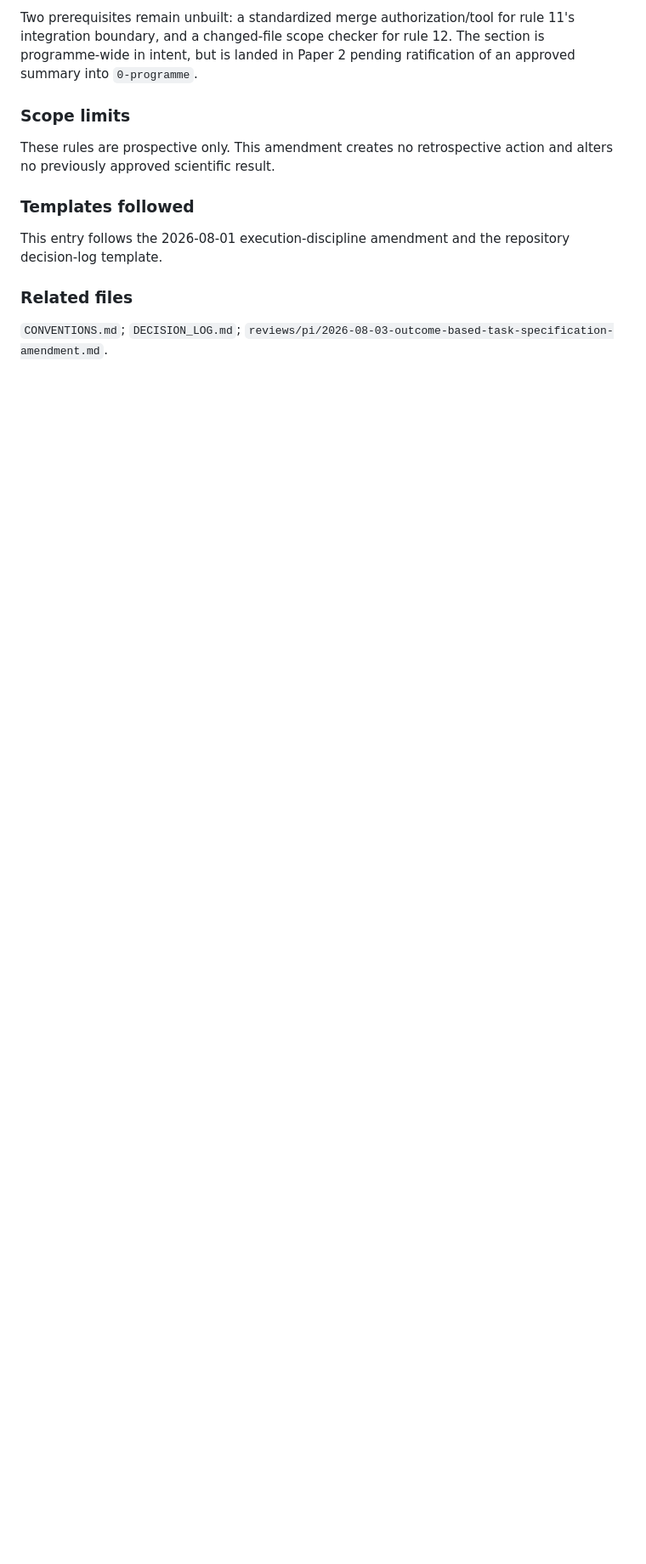
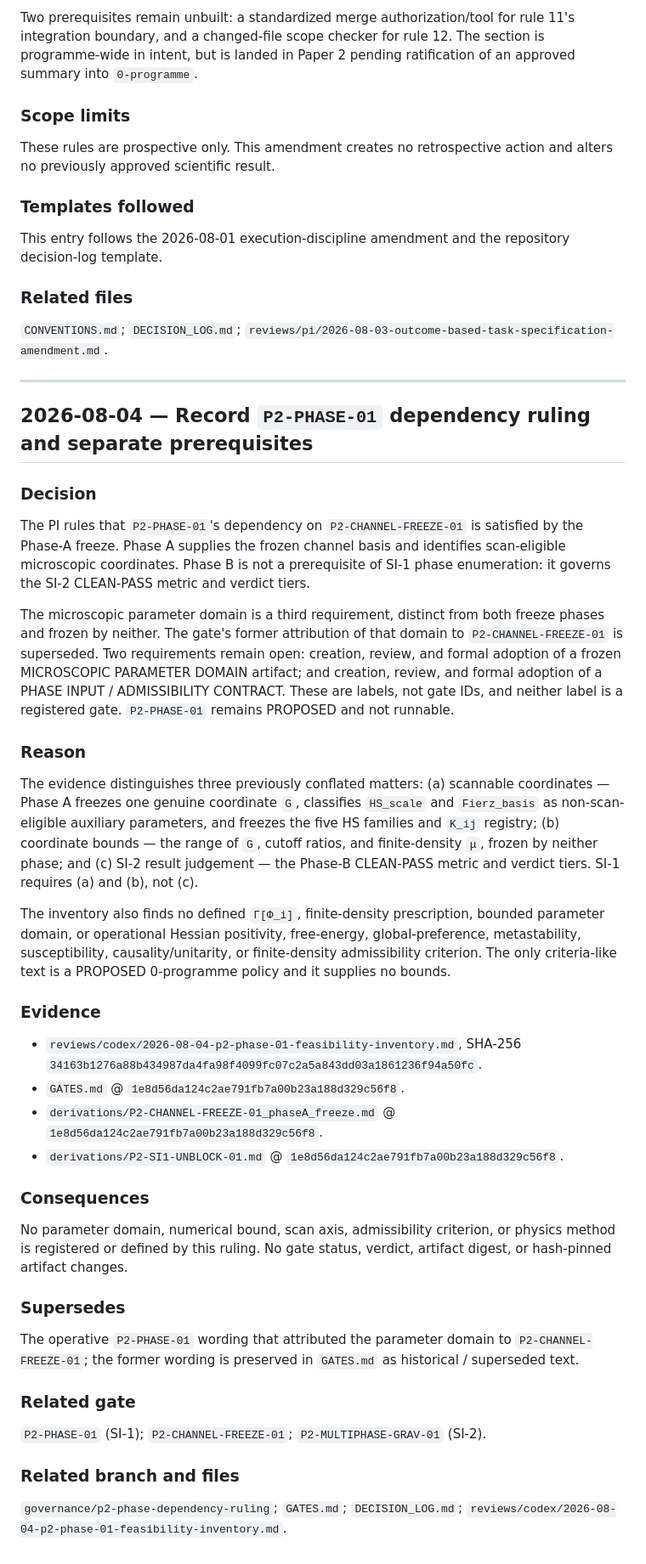
Before and after one commit to zetacheng/2-emergent-gravity, a Markdown page: DECISION_LOG.md, the part around the change. Shown at 85% size. GitHub-like rendering; blank space fills up the shorter version.

Commit message:
governance: rule P2-PHASE-01 Phase-A dependency; name unsatisfied prerequisites

```diff
--- a/DECISION_LOG.md
+++ b/DECISION_LOG.md
@@ -835,3 +835,70 @@ repository decision-log template.
 
 `CONVENTIONS.md`; `DECISION_LOG.md`;
 `reviews/pi/2026-08-03-outcome-based-task-specification-amendment.md`.
+
+---
+
+## 2026-08-04 — Record `P2-PHASE-01` dependency ruling and separate prerequisites
+
+### Decision
+
+The PI rules that `P2-PHASE-01`'s dependency on
+`P2-CHANNEL-FREEZE-01` is satisfied by the Phase-A freeze. Phase A supplies the
+frozen channel basis and identifies scan-eligible microscopic coordinates.
+Phase B is not a prerequisite of SI-1 phase enumeration: it governs the SI-2
+CLEAN-PASS metric and verdict tiers.
+
+The microscopic parameter domain is a third requirement, distinct from both
+freeze phases and frozen by neither. The gate's former attribution of that
+domain to `P2-CHANNEL-FREEZE-01` is superseded. Two requirements remain open:
+creation, review, and formal adoption of a frozen MICROSCOPIC PARAMETER DOMAIN
+artifact; and creation, review, and formal adoption of a PHASE INPUT /
+ADMISSIBILITY CONTRACT. These are labels, not gate IDs, and neither label is a
+registered gate. `P2-PHASE-01` remains PROPOSED and not runnable.
+
+### Reason
+
+The evidence distinguishes three previously conflated matters: (a) scannable
+coordinates — Phase A freezes one genuine coordinate `G`, classifies
+`HS_scale` and `Fierz_basis` as non-scan-eligible auxiliary parameters, and
+freezes the five HS families and `K_ij` registry; (b) coordinate bounds — the
+range of `G`, cutoff ratios, and finite-density `μ`, frozen by neither phase;
+and (c) SI-2 result judgement — the Phase-B CLEAN-PASS metric and verdict
+tiers. SI-1 requires (a) and (b), not (c).
+
+The inventory also finds no defined `Γ[Φ_i]`, finite-density prescription,
+bounded parameter domain, or operational Hessian positivity, free-energy,
+global-preference, metastability, susceptibility, causality/unitarity, or
+finite-density admissibility criterion. The only criteria-like text is a
+PROPOSED 0-programme policy and it supplies no bounds.
+
+### Evidence
+
+- `reviews/codex/2026-08-04-p2-phase-01-feasibility-inventory.md`, SHA-256
+  `34163b1276a88b434987da4fa98f4099fc07c2a5a843dd03a1861236f94a50fc`.
+- `GATES.md` @ `1e8d56da124c2ae791fb7a00b23a188d329c56f8`.
+- `derivations/P2-CHANNEL-FREEZE-01_phaseA_freeze.md` @
+  `1e8d56da124c2ae791fb7a00b23a188d329c56f8`.
+- `derivations/P2-SI1-UNBLOCK-01.md` @
+  `1e8d56da124c2ae791fb7a00b23a188d329c56f8`.
+
+### Consequences
+
+No parameter domain, numerical bound, scan axis, admissibility criterion, or
+physics method is registered or defined by this ruling. No gate status,
+verdict, artifact digest, or hash-pinned artifact changes.
+
+### Supersedes
+
+The operative `P2-PHASE-01` wording that attributed the parameter domain to
+`P2-CHANNEL-FREEZE-01`; the former wording is preserved in `GATES.md` as
+historical / superseded text.
+
+### Related gate
+
+`P2-PHASE-01` (SI-1); `P2-CHANNEL-FREEZE-01`; `P2-MULTIPHASE-GRAV-01` (SI-2).
+
+### Related branch and files
+
+`governance/p2-phase-dependency-ruling`; `GATES.md`; `DECISION_LOG.md`;
+`reviews/codex/2026-08-04-p2-phase-01-feasibility-inventory.md`.
```
Also changed, not shown: GATES.md (+34 -7 lines).
